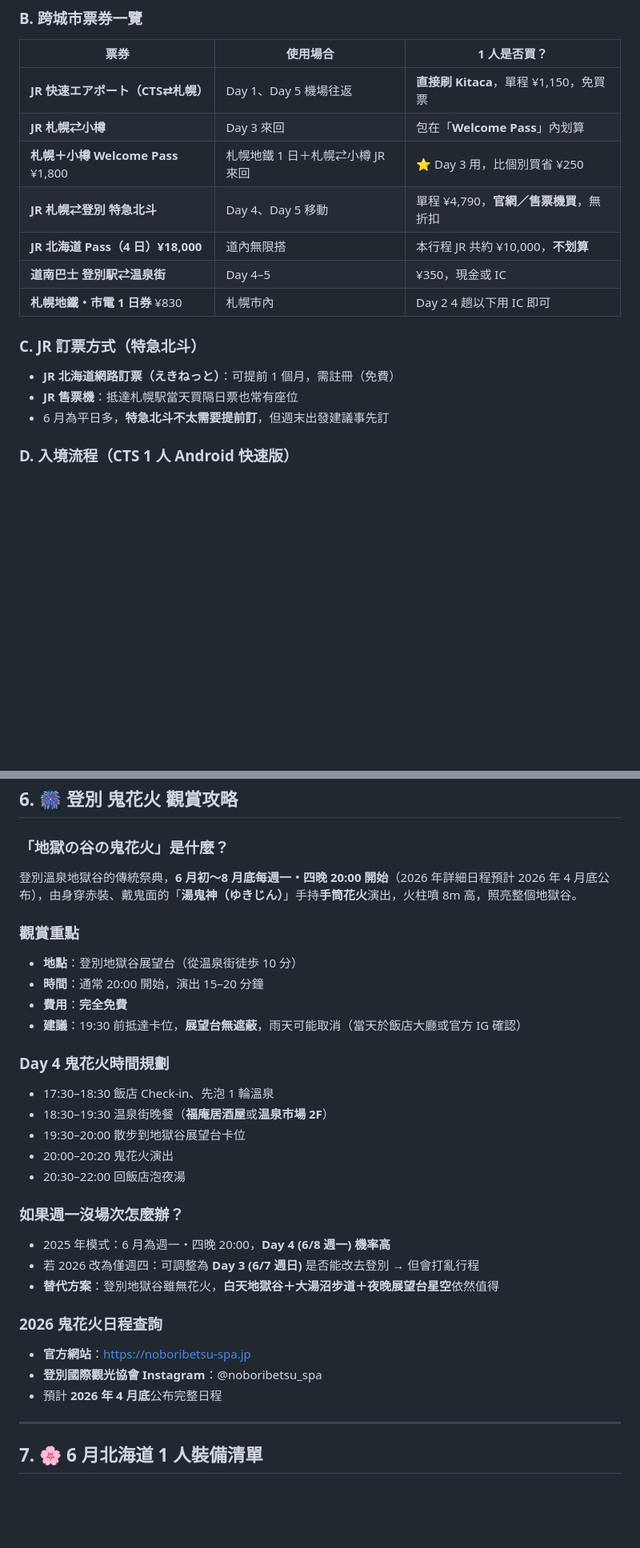
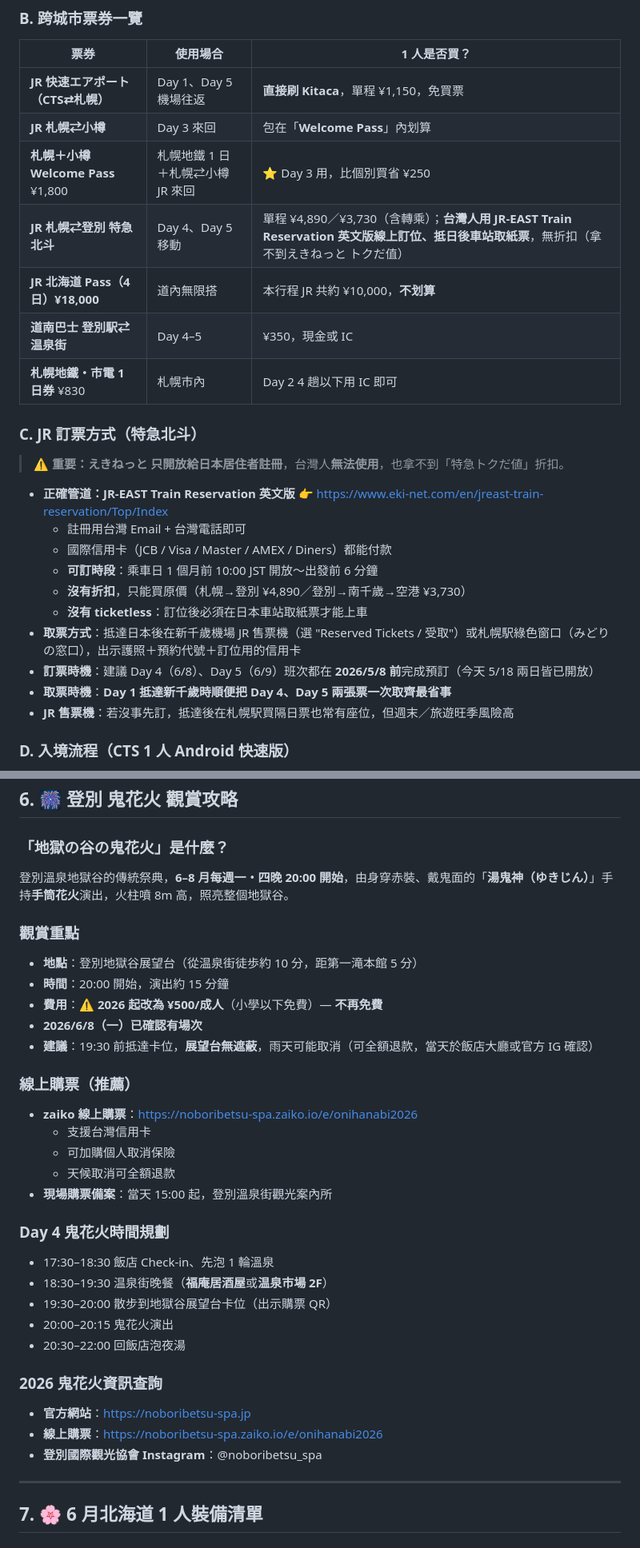
Before and after one commit to KL1234/japan_-plan, a Markdown page: travel_tips_june_solo.md, 2 parts joined by grey strips. Shown at 80% size. GitHub-like rendering; blank space fills up the shorter version.

```diff
--- a/travel_tips_june_solo.md
+++ b/travel_tips_june_solo.md
@@ -98,16 +98,25 @@
 | **JR 快速エアポート（CTS⇄札幌）** | Day 1、Day 5 機場往返 | **直接刷 Kitaca**，單程 ¥1,150，免買票 |
 | **JR 札幌⇄小樽** | Day 3 來回 | 包在「**Welcome Pass**」內划算 |
 | **札幌＋小樽 Welcome Pass** ¥1,800 | 札幌地鐵 1 日＋札幌⇄小樽 JR 來回 | ⭐ Day 3 用，比個別買省 ¥250 |
-| **JR 札幌⇄登別 特急北斗** | Day 4、Day 5 移動 | 單程 ¥4,790，**官網／售票機買**，無折扣 |
+| **JR 札幌⇄登別 特急北斗** | Day 4、Day 5 移動 | 單程 ¥4,890／¥3,730（含轉乘）；**台灣人用 JR-EAST Train Reservation 英文版線上訂位、抵日後車站取紙票**，無折扣（拿不到えきねっと トクだ值）|
 | **JR 北海道 Pass（4 日）¥18,000** | 道內無限搭 | 本行程 JR 共約 ¥10,000，**不划算** |
 | **道南巴士 登別駅⇄温泉街** | Day 4–5 | ¥350，現金或 IC |
 | **札幌地鐵・市電 1 日券** ¥830 | 札幌市內 | Day 2 4 趟以下用 IC 即可 |
 
 ### C. JR 訂票方式（特急北斗）
 
-- **JR 北海道網路訂票（えきねっと）**：可提前 1 個月，需註冊（免費）
-- **JR 售票機**：抵達札幌駅當天買隔日票也常有座位
-- 6 月為平日多，**特急北斗不太需要提前訂**，但週末出發建議事先訂
+> ⚠️ **重要：えきねっと 只開放給日本居住者註冊**，台灣人**無法使用**，也拿不到「特急トクだ値」折扣。
+
+- **正確管道：JR-EAST Train Reservation 英文版** 👉 https://www.eki-net.com/en/jreast-train-reservation/Top/Index
+  - 註冊用台灣 Email + 台灣電話即可
+  - 國際信用卡（JCB / Visa / Master / AMEX / Diners）都能付款
+  - **可訂時段**：乘車日 1 個月前 10:00 JST 開放～出發前 6 分鐘
+  - **沒有折扣**，只能買原價（札幌→登別 ¥4,890／登別→南千歲→空港 ¥3,730）
+  - **沒有 ticketless**：訂位後必須在日本車站取紙票才能上車
+- **取票方式**：抵達日本後在新千歲機場 JR 售票機（選 "Reserved Tickets / 受取"）或札幌駅綠色窗口（みどりの窓口），出示護照＋預約代號＋訂位用的信用卡
+- **訂票時機**：建議 Day 4（6/8）、Day 5（6/9）班次都在 **2026/5/8 前**完成預訂（今天 5/18 兩日皆已開放）
+- **取票時機**：**Day 1 抵達新千歲時順便把 Day 4、Day 5 兩張票一次取齊最省事**
+- **JR 售票機**：若沒事先訂，抵達後在札幌駅買隔日票也常有座位，但週末／旅遊旺季風險高
 
 ### D. 入境流程（CTS 1 人 Android 快速版）
 
@@ -183,34 +192,37 @@
 
 ### 「地獄の谷の鬼花火」是什麼？
 
-登別溫泉地獄谷的傳統祭典，**6 月初～8 月底每週一・四晚 20:00 開始**（2026 年詳細日程預計 2026 年 4 月底公布），由身穿赤裝、戴鬼面的「**湯鬼神（ゆきじん）**」手持**手筒花火**演出，火柱噴 8m 高，照亮整個地獄谷。
+登別溫泉地獄谷的傳統祭典，**6–8 月每週一・四晚 20:00 開始**，由身穿赤裝、戴鬼面的「**湯鬼神（ゆきじん）**」手持**手筒花火**演出，火柱噴 8m 高，照亮整個地獄谷。
 
 ### 觀賞重點
 
-- **地點**：登別地獄谷展望台（從温泉街徒歩 10 分）
-- **時間**：通常 20:00 開始，演出 15–20 分鐘
-- **費用**：**完全免費**
-- **建議**：19:30 前抵達卡位，**展望台無遮蔽**，雨天可能取消（當天於飯店大廳或官方 IG 確認）
+- **地點**：登別地獄谷展望台（從温泉街徒歩約 10 分，距第一滝本館 5 分）
+- **時間**：20:00 開始，演出約 15 分鐘
+- **費用**：⚠️ **2026 起改為 ¥500/成人**（小學以下免費）— **不再免費**
+- **2026/6/8（一）已確認有場次**
+- **建議**：19:30 前抵達卡位，**展望台無遮蔽**，雨天可能取消（可全額退款，當天於飯店大廳或官方 IG 確認）
+
+### 線上購票（推薦）
+
+- **zaiko 線上購票**：https://noboribetsu-spa.zaiko.io/e/onihanabi2026
+  - 支援台灣信用卡
+  - 可加購個人取消保險
+  - 天候取消可全額退款
+- **現場購票備案**：當天 15:00 起，登別溫泉街觀光案內所
 
 ### Day 4 鬼花火時間規劃
 
 - 17:30–18:30 飯店 Check-in、先泡 1 輪溫泉
 - 18:30–19:30 温泉街晚餐（**福庵居酒屋**或**温泉市場 2F**）
-- 19:30–20:00 散步到地獄谷展望台卡位
-- 20:00–20:20 鬼花火演出
+- 19:30–20:00 散步到地獄谷展望台卡位（出示購票 QR）
+- 20:00–20:15 鬼花火演出
 - 20:30–22:00 回飯店泡夜湯
 
-### 如果週一沒場次怎麼辦？
-
-- 2025 年模式：6 月為週一・四晚 20:00，**Day 4 (6/8 週一) 機率高**
-- 若 2026 改為僅週四：可調整為 **Day 3 (6/7 週日)** 是否能改去登別 → 但會打亂行程
-- **替代方案**：登別地獄谷雖無花火，**白天地獄谷＋大湯沼步道＋夜晚展望台星空**依然值得
-
-### 2026 鬼花火日程查詢
+### 2026 鬼花火資訊查詢
 
 - **官方網站**：https://noboribetsu-spa.jp
+- **線上購票**：https://noboribetsu-spa.zaiko.io/e/onihanabi2026
 - **登別國際觀光協會 Instagram**：@noboribetsu_spa
-- 預計 **2026 年 4 月底**公布完整日程
 
 ---
 
```
Also changed, not shown: other parts of travel_tips_june_solo.md (+7 -4 lines), japan_itinerary_june_solo.md (+21 -20 lines).
